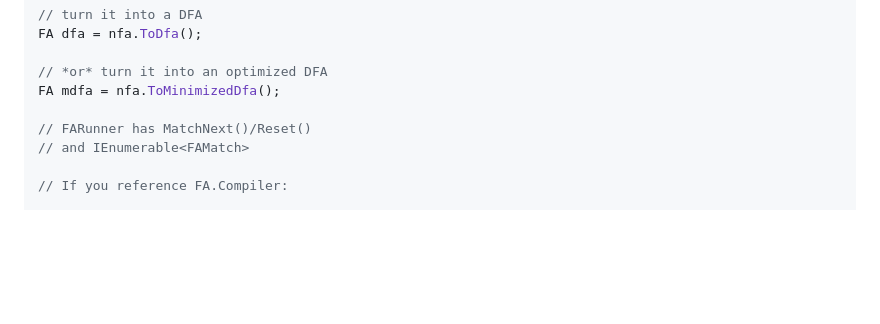
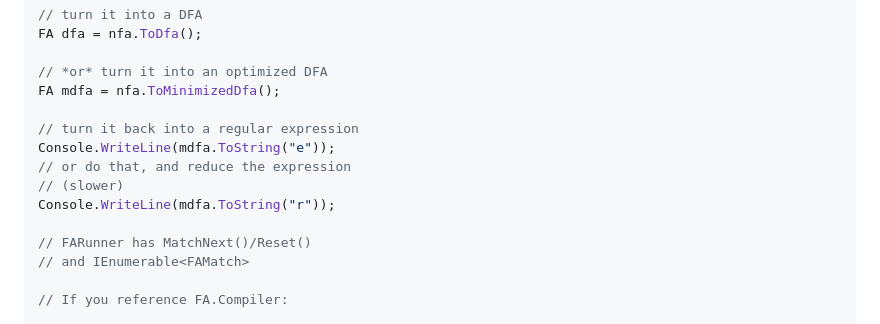
Before and after one commit to codewitch-honey-crisis/VisualFA, a Markdown page: README.md, the part around the change. Drawn GitHub-style; blank space fills up the shorter version.

```diff
--- a/README.md
+++ b/README.md
@@ -76,6 +76,12 @@ FA dfa = nfa.ToDfa();
 
 // *or* turn it into an optimized DFA
 FA mdfa = nfa.ToMinimizedDfa();
+
+// turn it back into a regular expression
+Console.WriteLine(mdfa.ToString("e"));
+// or do that, and reduce the expression
+// (slower)
+Console.WriteLine(mdfa.ToString("r"));
 
 // FARunner has MatchNext()/Reset()
 // and IEnumerable<FAMatch>
```
